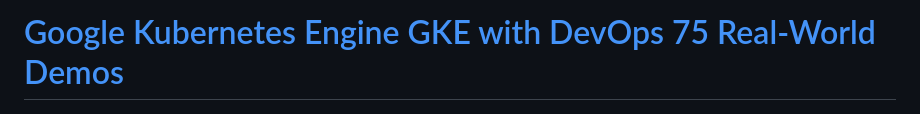
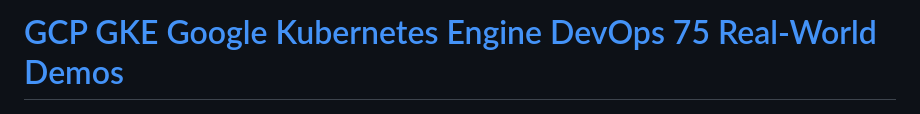
Before and after one commit to stacksimplify/google-kubernetes-engine, a Markdown page: README.md, the part around the change. Rendered like a GitHub page.

```diff
--- a/README.md
+++ b/README.md
@@ -1,4 +1,4 @@
-# [Google Kubernetes Engine GKE with DevOps 75 Real-World Demos](https://links.stacksimplify.com/gcp-google-kubernetes-engine-gke-with-devops)
+# [GCP GKE Google Kubernetes Engine DevOps 75 Real-World Demos](https://links.stacksimplify.com/gcp-google-kubernetes-engine-gke-with-devops)
 
 [![Image](images/course-title.png "Google Kubernetes Engine GKE with DevOps 75 Real-World Demos")](https://links.stacksimplify.com/gcp-google-kubernetes-engine-gke-with-devops)
 
```
